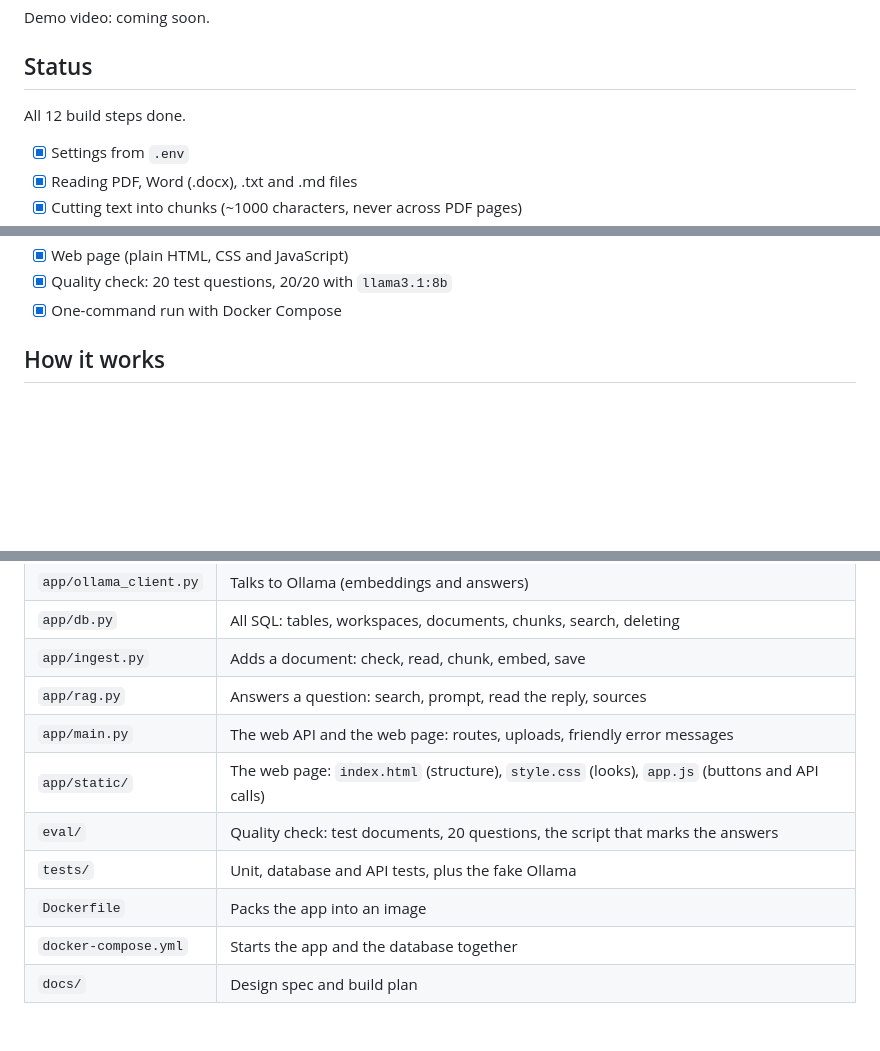
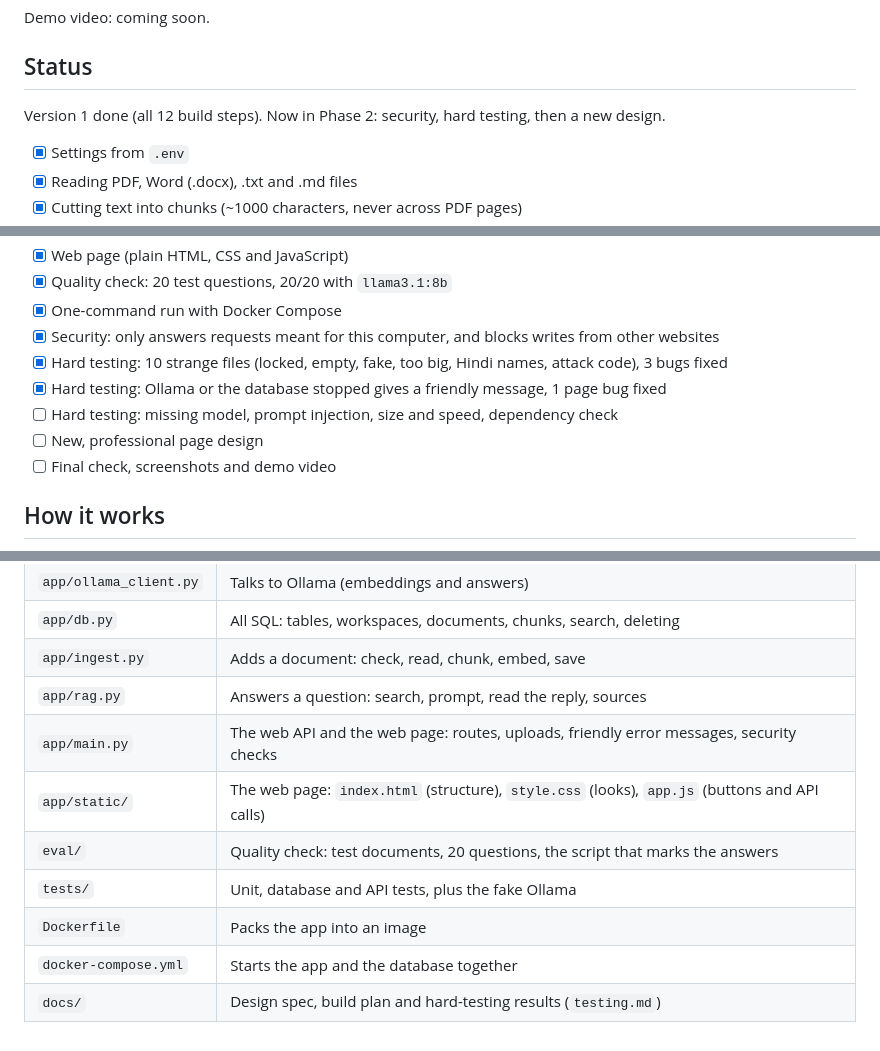
Before and after one commit to ManarthJadon/PrivateDocumentAssistant, a Markdown page: README.md, 3 parts joined by grey strips. Rendered like a GitHub page; blank space fills up the shorter version.

Commit message:
docs: readme for security and hard testing

```diff
--- a/README.md
+++ b/README.md
@@ -10,7 +10,7 @@ Demo video: coming soon.
 
 ## Status
 
-All 12 build steps done.
+Version 1 done (all 12 build steps). Now in Phase 2: security, hard testing, then a new design.
 
 - [x] Settings from `.env`
 - [x] Reading PDF, Word (.docx), .txt and .md files
@@ -24,6 +24,12 @@ All 12 build steps done.
 - [x] Web page (plain HTML, CSS and JavaScript)
 - [x] Quality check: 20 test questions, 20/20 with `llama3.1:8b`
 - [x] One-command run with Docker Compose
+- [x] Security: only answers requests meant for this computer, and blocks writes from other websites
+- [x] Hard testing: 10 strange files (locked, empty, fake, too big, Hindi names, attack code), 3 bugs fixed
+- [x] Hard testing: Ollama or the database stopped gives a friendly message, 1 page bug fixed
+- [ ] Hard testing: missing model, prompt injection, size and speed, dependency check
+- [ ] New, professional page design
+- [ ] Final check, screenshots and demo video
 
 ## How it works
 
@@ -129,10 +141,10 @@ The tests don't need Ollama. They use a fake one.
 | `app/db.py` | All SQL: tables, workspaces, documents, chunks, search, deleting |
 | `app/ingest.py` | Adds a document: check, read, chunk, embed, save |
 | `app/rag.py` | Answers a question: search, prompt, read the reply, sources |
-| `app/main.py` | The web API and the web page: routes, uploads, friendly error messages |
+| `app/main.py` | The web API and the web page: routes, uploads, friendly error messages, security checks |
 | `app/static/` | The web page: `index.html` (structure), `style.css` (looks), `app.js` (buttons and API calls) |
 | `eval/` | Quality check: test documents, 20 questions, the script that marks the answers |
 | `tests/` | Unit, database and API tests, plus the fake Ollama |
 | `Dockerfile` | Packs the app into an image |
 | `docker-compose.yml` | Starts the app and the database together |
-| `docs/` | Design spec and build plan |
+| `docs/` | Design spec, build plan and hard-testing results (`testing.md`) |
```
Also changed, not shown: other parts of README.md (+6 -0 lines).
